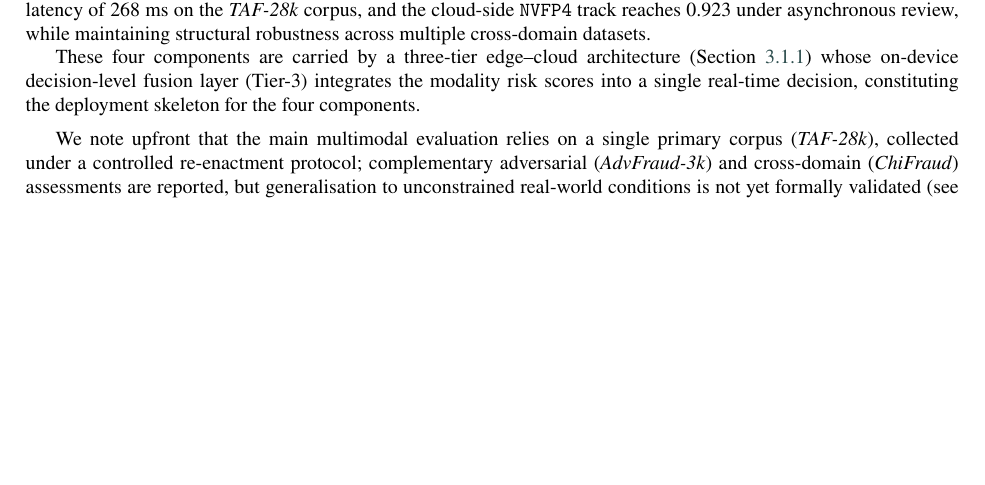
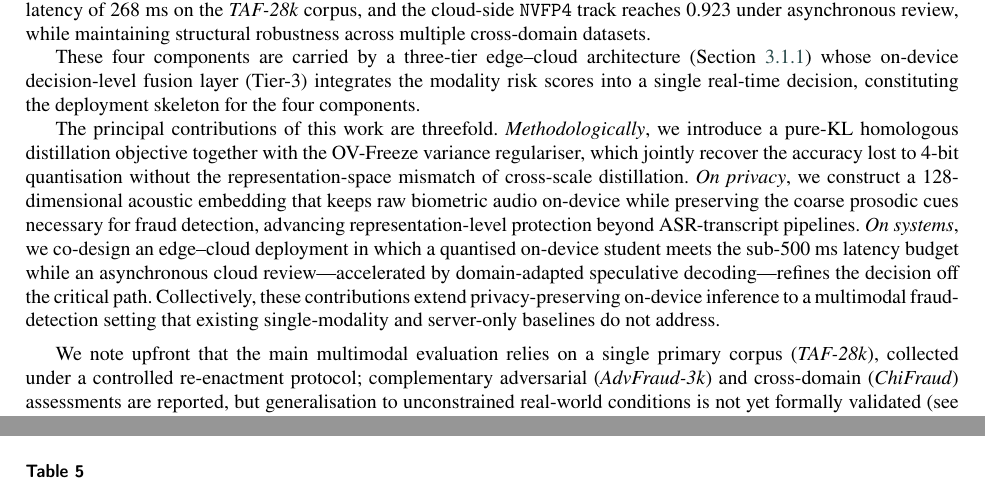
Before and after one commit to wangdajin062/H100_package_realeval, a LaTeX paper (docs/v28.tex): part of page 4 of 28 before the commit and two parts of pages 4 and 16 of 28 after it, the two joined at a grey line, cut so that both start at the same text, the shorter picture padded with empty space. Compiled offline with pdfLaTeX.

Commit message:
docs: v28 引言补研究意义/贡献总结
在四个创新点后新增一段三方面贡献总结（方法论：纯KL+OVF 恢复精度；隐私：128维声学嵌入留声学于端侧；系统：端云协同满足延迟），呼应学术论文引言的'理论+实践价值'环节。

```diff
--- a/docs/v28.tex
+++ b/docs/v28.tex
@@ -143,6 +143,8 @@ A compact 128-dimensional privacy-preserving acoustic representation is designed
 A domain-specialised speculative decoding framework accelerates the asynchronous cloud-side chain-of-thought review, while the on-device critical path meets the sub-500~ms latency budget through a quantised student and lightweight linear fusion. Empirical results show that the on-device \texttt{Q4\_K\_M} student attains an $F_1$-score of 0.917 with a median ($P_{50}$) latency of 268~ms on the \textit{TAF-28k} corpus, and the cloud-side \texttt{NVFP4} track reaches 0.923 under asynchronous review, while maintaining structural robustness across multiple cross-domain datasets.
 
 These four components are carried by a three-tier edge--cloud architecture (Section~\ref{sec:sysarch}) whose on-device decision-level fusion layer (Tier-3) integrates the modality risk scores into a single real-time decision, constituting the deployment skeleton for the four components.
+
+The principal contributions of this work are threefold. \textit{Methodologically}, we introduce a pure-KL homologous distillation objective together with the OV-Freeze variance regulariser, which jointly recover the accuracy lost to 4-bit quantisation without the representation-space mismatch of cross-scale distillation. \textit{On privacy}, we construct a 128-dimensional acoustic embedding that keeps raw biometric audio on-device while preserving the coarse prosodic cues necessary for fraud detection, advancing representation-level protection beyond ASR-transcript pipelines. \textit{On systems}, we co-design an edge--cloud deployment in which a quantised on-device student meets the sub-500~ms latency budget while an asynchronous cloud review---accelerated by domain-adapted speculative decoding---refines the decision off the critical path. Collectively, these contributions extend privacy-preserving on-device inference to a multimodal fraud-detection setting that existing single-modality and server-only baselines do not address.
 
 \vspace{0.5em}
 We note upfront that the main multimodal evaluation relies on a single primary corpus (\textit{TAF-28k}), collected under a controlled re-enactment protocol; complementary adversarial (\textit{AdvFraud-3k}) and cross-domain (\textit{ChiFraud}) assessments are reported, but generalisation to unconstrained real-world conditions is not yet formally validated (see Section~\ref{sec:discussion}).
```
